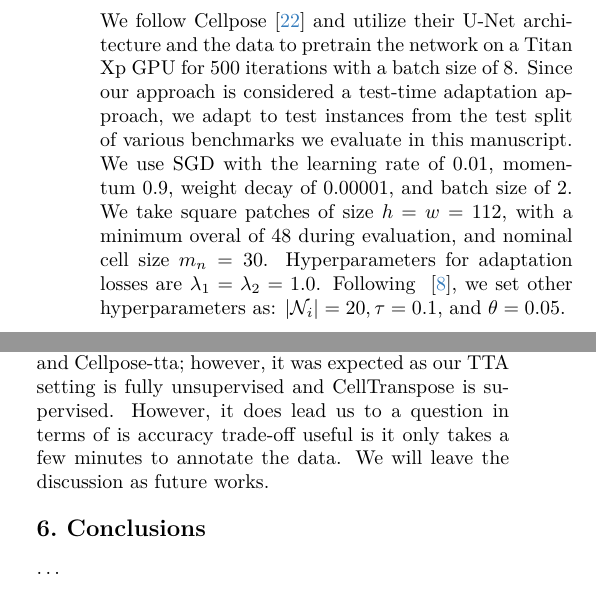
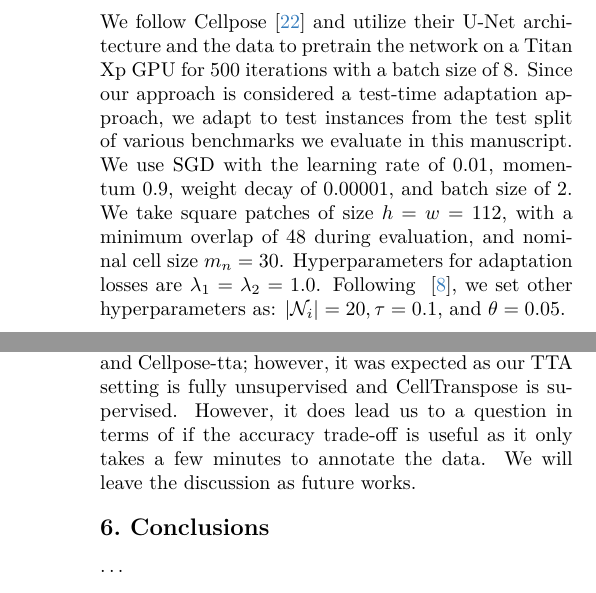
Before and after one commit to rz0012/CPE_620_TTA_Cell_Segmentation_Latex, a LaTeX paper (main.tex, which reads sec/4_results.tex): two parts of the columns of page 6 of 8 before the commit and two parts of the columns of pages 6 and 7 of 8 after it, joined at a grey line, cut so that both start at the same text. Compiled offline with pdfLaTeX.

Commit message:
res_revised

```diff
--- a/sec/4_results.tex
+++ b/sec/4_results.tex
@@ -1,7 +1,7 @@
 \section{Experiments}
 \subsection{Implementation}
 
-We follow Cellpose~\cite{stringer2021cellpose} and utilize their U-Net architecture and the data to pretrain the network on a Titan Xp GPU for 500 iterations with a batch size of 8. Since our approach is considered a test-time adaptation approach, we adapt to test instances from the test split of various benchmarks we evaluate in this manuscript. We use SGD with the learning rate of 0.01, momentum 0.9, weight decay of 0.00001, and batch size of 2. We take square patches of size $h=w=112$, with a minimum overal of 48 during evaluation, and nominal cell size $m_n = 30$. Hyperparameters for adaptation losses are $\lambda_1 = \lambda_2 = 1.0$.  Following ~\cite{keaton2023celltranspose}, we set other hyperparameters as: $|\mathcal{N}_i|=20, \tau=0.1$, and $\theta=0.05$.
+We follow Cellpose~\cite{stringer2021cellpose} and utilize their U-Net architecture and the data to pretrain the network on a Titan Xp GPU for 500 iterations with a batch size of 8. Since our approach is considered a test-time adaptation approach, we adapt to test instances from the test split of various benchmarks we evaluate in this manuscript. We use SGD with the learning rate of 0.01, momentum 0.9, weight decay of 0.00001, and batch size of 2. We take square patches of size $h=w=112$, with a minimum overlap of 48 during evaluation, and nominal cell size $m_n = 30$. Hyperparameters for adaptation losses are $\lambda_1 = \lambda_2 = 1.0$.  Following ~\cite{keaton2023celltranspose}, we set other hyperparameters as: $|\mathcal{N}_i|=20, \tau=0.1$, and $\theta=0.05$.
 
 \subsection{Evaluation Metrics}
 Following Cellpose~\cite{stringer2021cellpose}, we quantify our predictions by matching our predicted masks with the ground truth masks, and whichever provides the highest IoU becomes the pair we consider as true positive (TP). The masks without any valid matches are false positives (FP), and the ground truth masks without any valid matches are considered false negatives (FN). With these predictions defined, we compute the standard average precision metric AP for each image and then average it as defined below:
@@ -12,8 +12,7 @@ We also compute the F1 score which is given by:
 \begin{equation}
     F1 = \frac{TP}{TP+\frac{1}{2}(FP+FN)}
 \end{equation}
-\subsection{Datasets}
-We choose Cellpose~\cite{stringer2021cellpose} Generalist dataset as our source data and \textbf{TissueNet}~\cite{TissueNet} data splits as our various domains we want to adapt to. TissueNet~\cite{TissueNet} collects tissue data (i.e., Breast, GI, Immune, Pancreas, etc.) from many platforms (i.e., CyCIF, CODEX, Vectra, MIBI, etc. ). We adapt to each of these specific domains separately in our experiments. In \Cref{tab:tn1,tab:tn2}, we show relative improvement over various dataset splits within TissueNet. The left portion describes the platform type and the right describes the tissue type. In each case, we show that we improve over the baseline. For example, for Codex-Pancreas, we improved from 0.717 to 0.742 in just one backward pass without any target labels or source data. We also present qualitative evaluation of our approach in \Cref{fig:qual}. In each of the cases illustrated, we can observe relatively low number of false positives and false negatives in the adapted version compared to the baseline. We also compare against CellTranspose~\cite{keaton2023celltranspose} which is a supervised few-shot adaptation approach for cell instance segmentations. We use 3-shot setting and showcase their performance in  \Cref{tab:tn1,tab:tn2}. We can notice that CellTranspose is significantly better than Cellpose and Cellpose-tta; however, it was expected as our TTA setting is fully unsupervised and CellTranspose is supervised. However, it does lead us to a question in terms of is accuracy trade-off useful is it only takes a few minutes to annotate the data. We will leave the discussion as future works.
+
 
 \begin{table}
 
@@ -58,3 +57,6 @@ CellTranspose             &    0.697            & 0.827 &    0.858          & 0.
     \caption{\textbf{Illustating TTA results on Codex-Pancreas dataset from TissueNet against the ground truth and the baseline.} In each of the cases illustrated, we can observe relatively low number of false positives and false negatives in the adapted version compared to the baseline.}
     \label{fig:qual}
 \end{figure}
+
+\subsection{Datasets}
+We choose Cellpose~\cite{stringer2021cellpose} Generalist dataset as our source data and \textbf{TissueNet}~\cite{TissueNet} data splits as our various domains we want to adapt to. TissueNet~\cite{TissueNet} collects tissue data (i.e., Breast, GI, Immune, Pancreas, etc.) from many platforms (i.e., CyCIF, CODEX, Vectra, MIBI, etc. ). We adapt to each of these specific domains separately in our experiments. In \Cref{tab:tn1,tab:tn2}, we show relative improvement over various dataset splits within TissueNet. The left portion describes the platform type and the right describes the tissue type. In each case, we show that we improve over the baseline. For example, for Codex-Pancreas, we improved from 0.717 to 0.742 in just one backward pass without any target labels or source data. We also present qualitative evaluation of our approach in \Cref{fig:qual}. In each of the cases illustrated, we can observe relatively low number of false positives and false negatives in the adapted version compared to the baseline. We also compare against CellTranspose~\cite{keaton2023celltranspose} which is a supervised few-shot adaptation approach for cell instance segmentations. We use 3-shot setting and showcase their performance in  \Cref{tab:tn1,tab:tn2}. We can notice that CellTranspose is significantly better than Cellpose and Cellpose-tta; however, it was expected as our TTA setting is fully unsupervised and CellTranspose is supervised. However, it does lead us to a question in terms of if the accuracy trade-off is useful as it only takes a few minutes to annotate the data. We will leave the discussion as future works.
```
